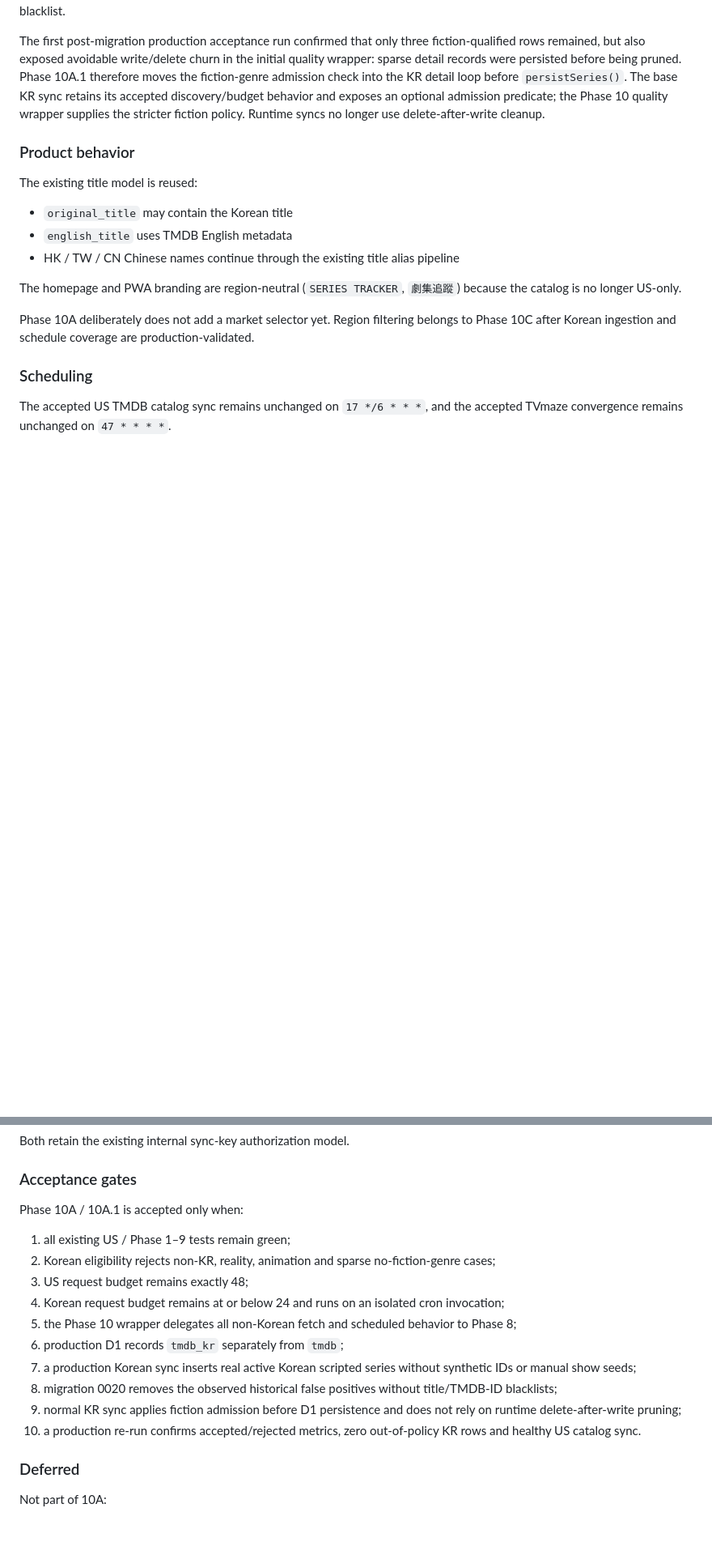
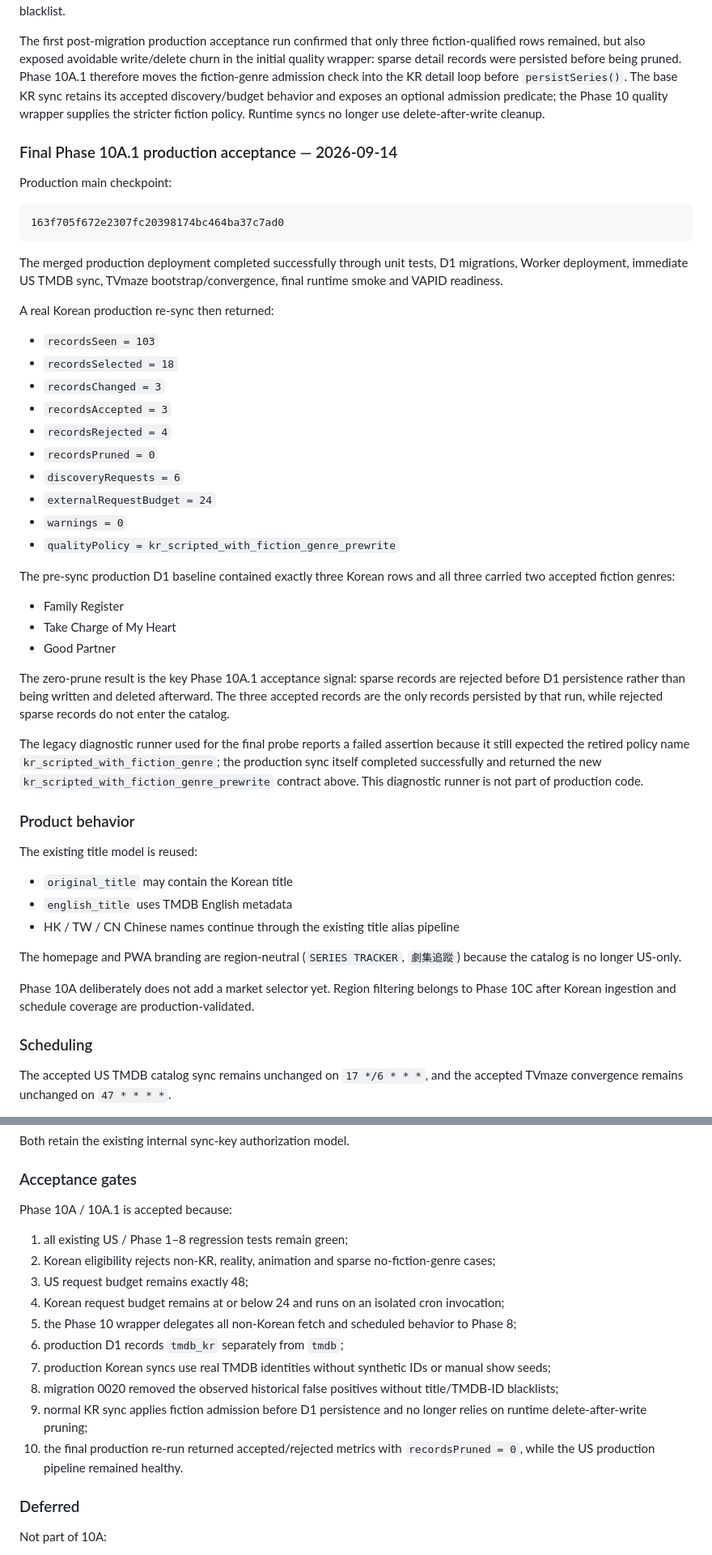
Before and after one commit to MaxYu725/Series-Hub, a Markdown page: docs/PHASE10_KOREA.md, 2 parts joined by grey strips. Shown at 81% size. GitHub-like rendering; blank space fills up the shorter version.

Commit message:
Docs: record Phase 10A.1 production acceptance

````diff
--- a/docs/PHASE10_KOREA.md
+++ b/docs/PHASE10_KOREA.md
@@ -95,6 +95,37 @@ Migration `0020_phase10a1_korea_catalog_quality.sql` performs the one-time clean
 
 The first post-migration production acceptance run confirmed that only three fiction-qualified rows remained, but also exposed avoidable write/delete churn in the initial quality wrapper: sparse detail records were persisted before being pruned. Phase 10A.1 therefore moves the fiction-genre admission check into the KR detail loop before `persistSeries()`. The base KR sync retains its accepted discovery/budget behavior and exposes an optional admission predicate; the Phase 10 quality wrapper supplies the stricter fiction policy. Runtime syncs no longer use delete-after-write cleanup.
 
+### Final Phase 10A.1 production acceptance — 2026-09-14
+
+Production main checkpoint:
+
+```text
+163f705f672e2307fc20398174bc464ba37c7ad0
+```
+
+The merged production deployment completed successfully through unit tests, D1 migrations, Worker deployment, immediate US TMDB sync, TVmaze bootstrap/convergence, final runtime smoke and VAPID readiness.
+
+A real Korean production re-sync then returned:
+- `recordsSeen = 103`
+- `recordsSelected = 18`
+- `recordsChanged = 3`
+- `recordsAccepted = 3`
+- `recordsRejected = 4`
+- `recordsPruned = 0`
+- `discoveryRequests = 6`
+- `externalRequestBudget = 24`
+- `warnings = 0`
+- `qualityPolicy = kr_scripted_with_fiction_genre_prewrite`
+
+The pre-sync production D1 baseline contained exactly three Korean rows and all three carried two accepted fiction genres:
+- Family Register
+- Take Charge of My Heart
+- Good Partner
+
+The zero-prune result is the key Phase 10A.1 acceptance signal: sparse records are rejected before D1 persistence rather than being written and deleted afterward. The three accepted records are the only records persisted by that run, while rejected sparse records do not enter the catalog.
+
+The legacy diagnostic runner used for the final probe reports a failed assertion because it still expected the retired policy name `kr_scripted_with_fiction_genre`; the production sync itself completed successfully and returned the new `kr_scripted_with_fiction_genre_prewrite` contract above. This diagnostic runner is not part of production code.
+
 ### Product behavior
 
 The existing title model is reused:
@@ -122,17 +153,17 @@ Both retain the existing internal sync-key authorization model.
 
 ### Acceptance gates
 
-Phase 10A / 10A.1 is accepted only when:
-1. all existing US / Phase 1–9 tests remain green;
+Phase 10A / 10A.1 is accepted because:
+1. all existing US / Phase 1–8 regression tests remain green;
 2. Korean eligibility rejects non-KR, reality, animation and sparse no-fiction-genre cases;
 3. US request budget remains exactly 48;
 4. Korean request budget remains at or below 24 and runs on an isolated cron invocation;
 5. the Phase 10 wrapper delegates all non-Korean fetch and scheduled behavior to Phase 8;
 6. production D1 records `tmdb_kr` separately from `tmdb`;
-7. a production Korean sync inserts real active Korean scripted series without synthetic IDs or manual show seeds;
-8. migration 0020 removes the observed historical false positives without title/TMDB-ID blacklists;
-9. normal KR sync applies fiction admission before D1 persistence and does not rely on runtime delete-after-write pruning;
-10. a production re-run confirms accepted/rejected metrics, zero out-of-policy KR rows and healthy US catalog sync.
+7. production Korean syncs use real TMDB identities without synthetic IDs or manual show seeds;
+8. migration 0020 removed the observed historical false positives without title/TMDB-ID blacklists;
+9. normal KR sync applies fiction admission before D1 persistence and no longer relies on runtime delete-after-write pruning;
+10. the final production re-run returned accepted/rejected metrics with `recordsPruned = 0`, while the US production pipeline remained healthy.
 
 ### Deferred
 
````
Also changed, not shown: other parts of docs/PHASE10_KOREA.md (+1 -1 lines).
